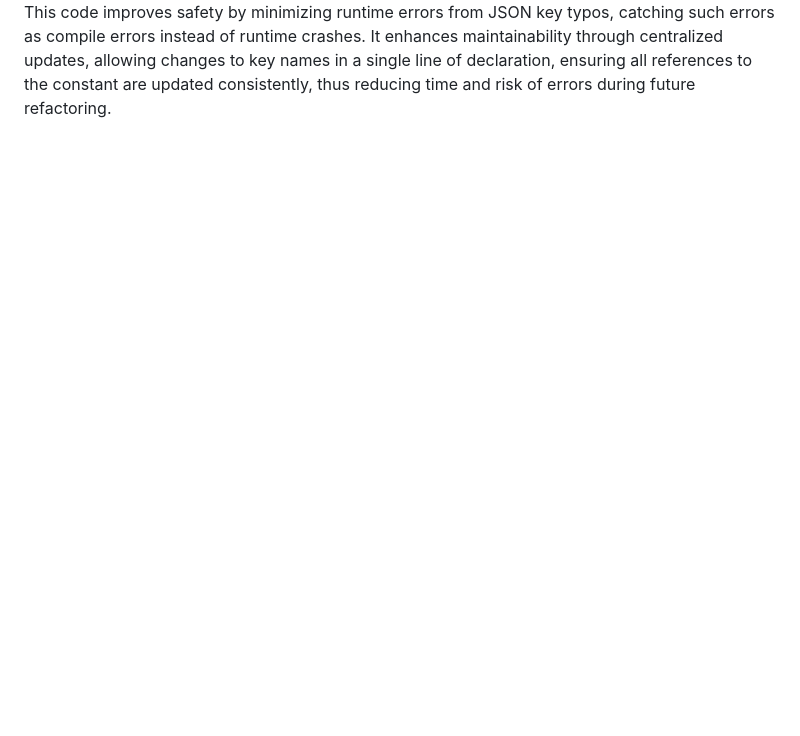
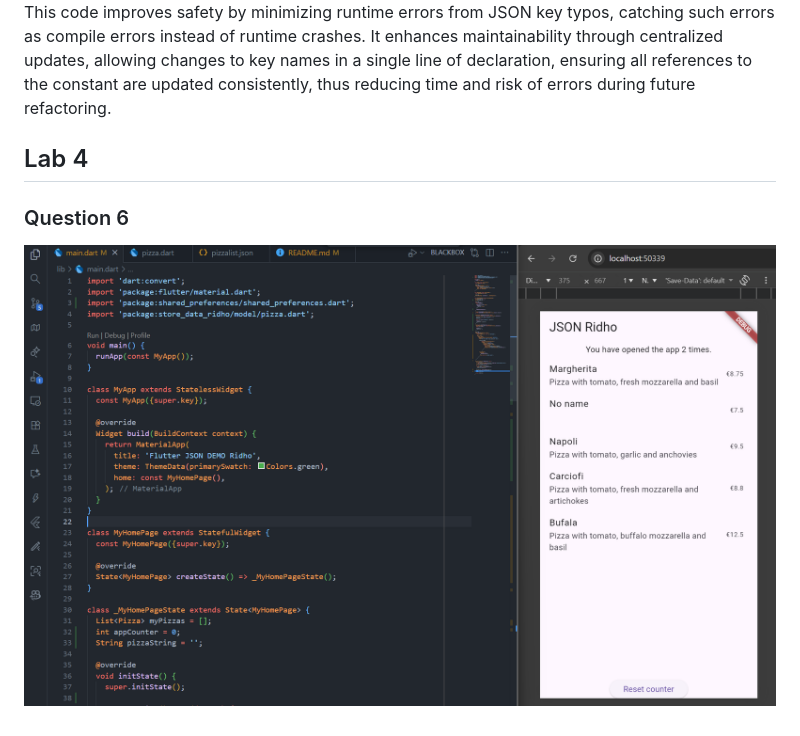
Before and after one commit to RidhoAnfaal/MobileProgramming, a Markdown page: store_data_ridho/README.md, the part around the change printed below. Drawn GitHub-style; pictures changed too: store_data_ridho/img/p4-s6.png (added); blank space fills up the shorter version.

```diff
--- a/store_data_ridho/README.md
+++ b/store_data_ridho/README.md
@@ -20,3 +19,7 @@ Ridho Anfa'al_2341720222
 ### Question 5
 ![p3-s5](img/p3-s5.png)
 This code improves safety by minimizing runtime errors from JSON key typos, catching such errors as compile errors instead of runtime crashes. It enhances maintainability through centralized updates, allowing changes to key names in a single line of declaration, ensuring all references to the constant are updated consistently, thus reducing time and risk of errors during future refactoring.
+
+## Lab 4
+### Question 6
+![p4-s6](img/p4-s6.png)
```
Also changed, not shown: other parts of store_data_ridho/README.md (+0 -1 lines), 4 other files.
